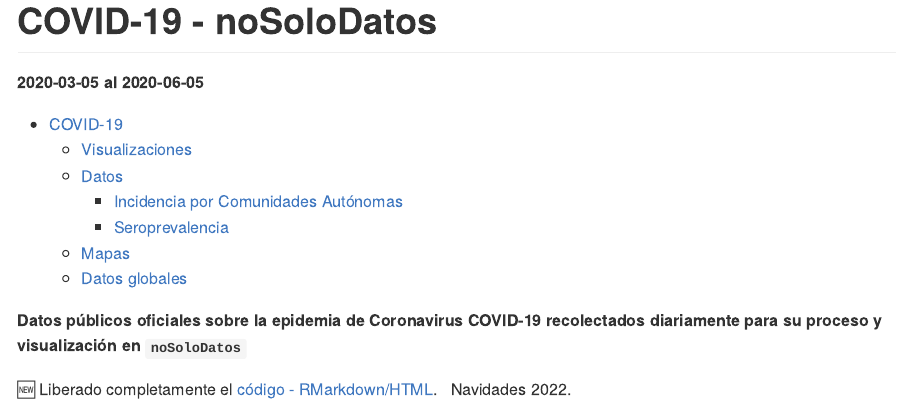
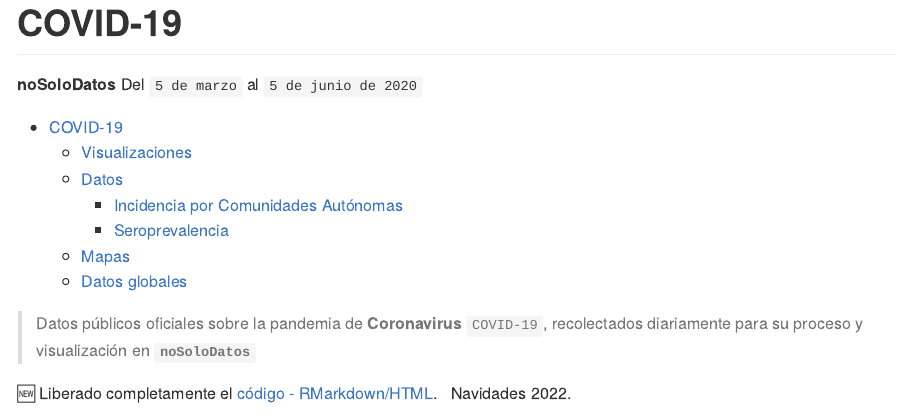
Before and after one commit to Eclectikus/COVID-19, an R Markdown document (README.rmd): the page in a window 1100 px wide, from its top. The pictures show the output file README.md that the author committed with the source, drawn offline in the style of GitHub; badge pictures from the web are left out.

Commit message:
updt readme

```diff
--- a/README.rmd
+++ b/README.rmd
@@ -1 +1,4 @@
 ---
+title: "COVID-19"
+author: "**noSoloDatos**"
+date: "Del `5 de marzo` al `5 de junio de 2020`"
@@ -10,7 +10,7 @@ output:
 
 [![License: CC BY 4.0](https://img.shields.io/badge/License-CC%20BY%204.0-lightgrey.svg)](https://creativecommons.org/licenses/by/4.0/deed.es; target="_blank") [![Not Maintained](https://img.shields.io/badge/Maintenance%20Level-Not%20Maintained-yellow.svg)](https://gist.github.com/cheerfulstoic/d107229326a01ff0f333a1d3476e068d; target="_blank")
 
-**Datos públicos oficiales sobre la epidemia de Coronavirus COVID-19 recolectados diariamente para su proceso y visualización en `noSoloDatos`**
+> Datos públicos oficiales sobre la pandemia de **Coronavirus** `COVID-19`, recolectados diariamente para su proceso y visualización en **`noSoloDatos`**
 
 :new: Liberado completamente el [código - RMarkdown/HTML](https://github.com/Eclectikus/COVID-19/tree/master/code). :christmas_tree:	 Navidades 2022. :christmas_tree:
 
```
Also changed, not shown: README.md, README.rmd (3 more changed lines).
